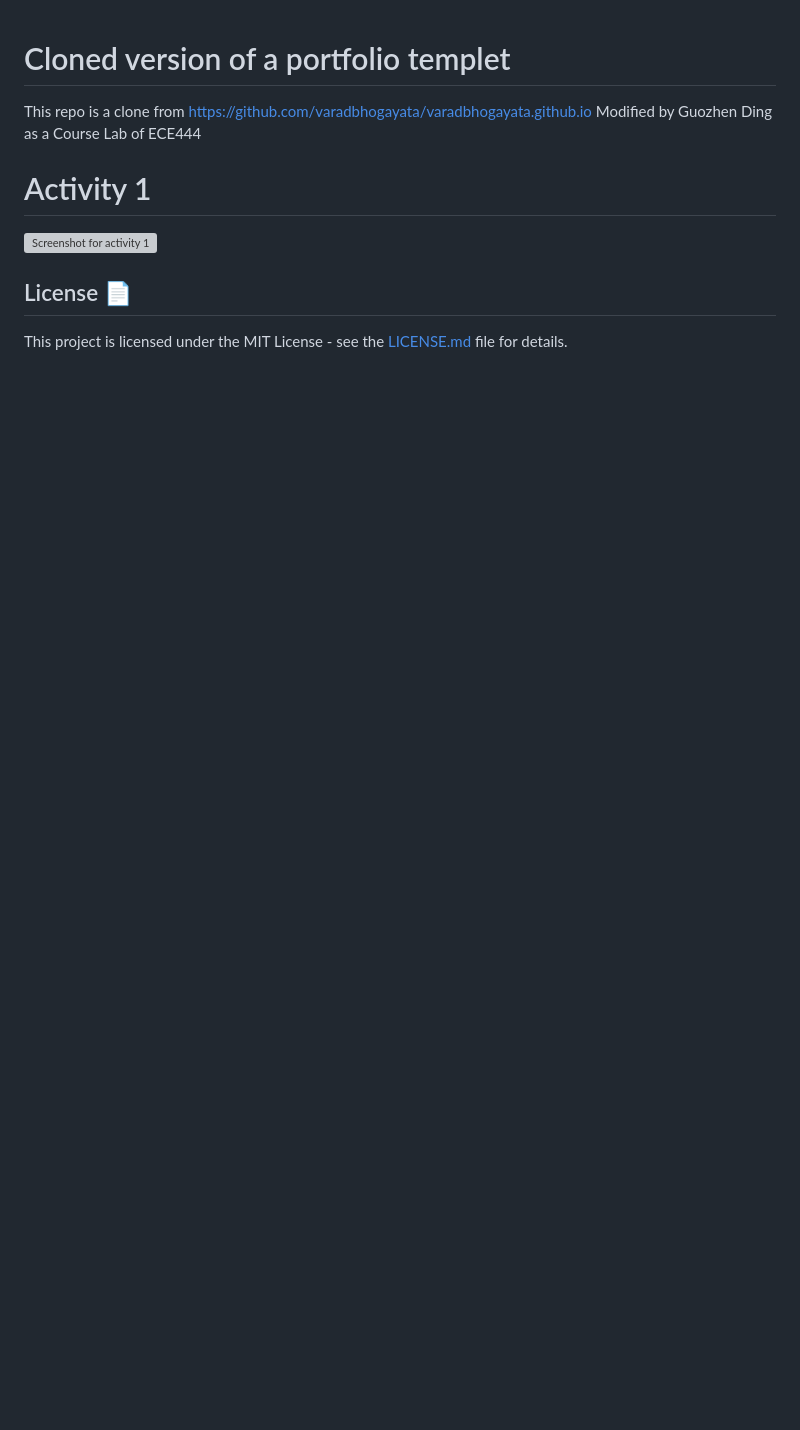
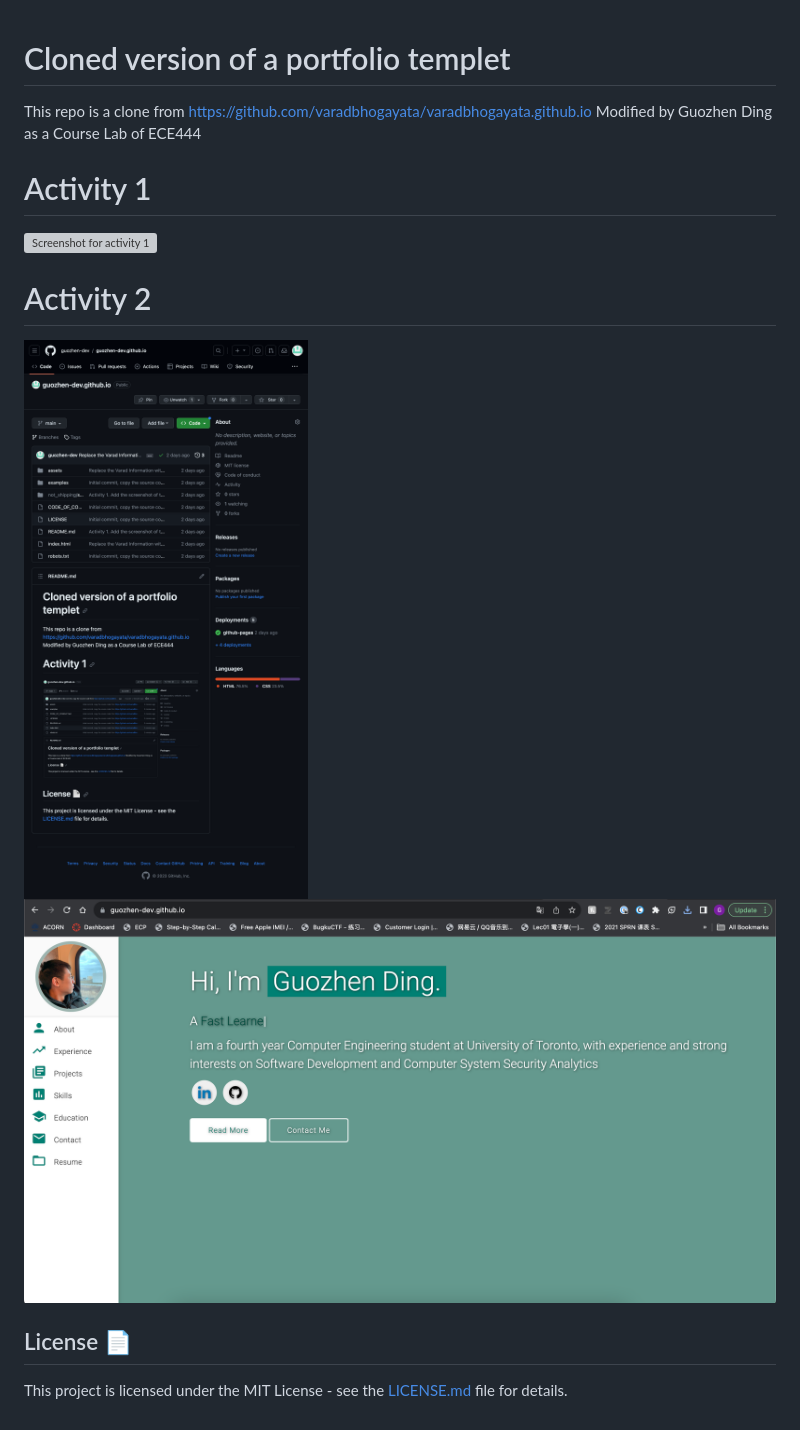
Before and after one commit to guozhen-dev/guozhen-dev.github.io, a Markdown page: README.md, the part around the change. Drawn GitHub-style; pictures changed too: not_shipping/screenshots/ECE444_L2_act2_depot.png (added), not_shipping/screenshots/ECE444_L2_act2_website.png (added); blank space fills up the shorter version; grey boxes are pictures that could not be loaded.

Commit message:
Add screenshots for Activity 2

```diff
--- a/README.md
+++ b/README.md
@@ -5,5 +5,9 @@ Modified by Guozhen Ding as a Course Lab of ECE444
 # Activity 1
 ![Screenshot for activity 1](/not_shipping/screenshots/ECE444_L2_act1.png)
 
+# Activity 2
+![Screenshot for activity 2](/not_shipping/screenshots/ECE444_L2_act2_depot.png)
+![Screenshot for activity 2](/not_shipping/screenshots/ECE444_L2_act2_website.png)
+
 ## License 📄
 This project is licensed under the MIT License - see the [LICENSE.md](./LICENSE) file for details.
```
